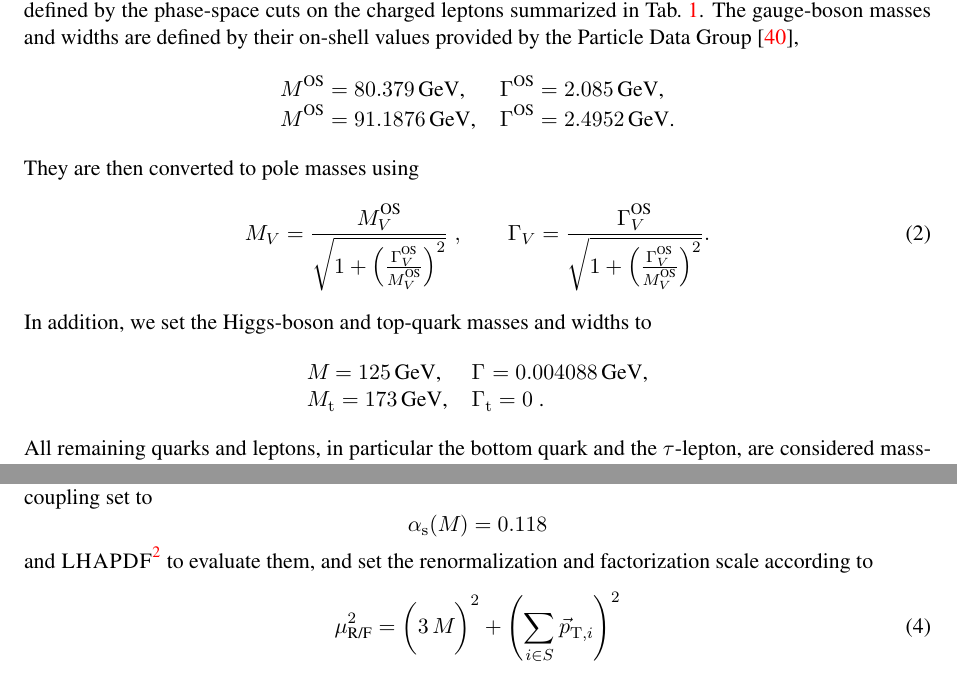
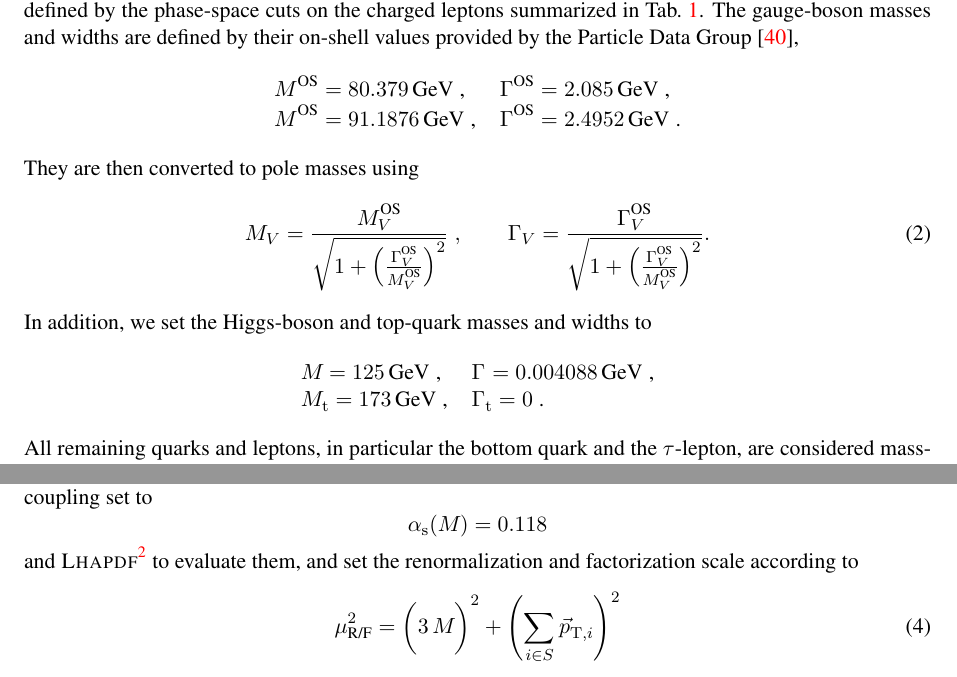
Before and after one commit to MarekSchoenherr/LH19_WWW, a LaTeX document (main.tex, which reads WWW.main.tex): two parts of pages 5 and 6 of 12, joined at a grey line, cut so that both start at the same text. Compiled offline with pdfLaTeX; a LaTeX package or settings file that is missing is left out.

Commit message:
cosmetics

```diff
--- a/WWW.main.tex
+++ b/WWW.main.tex
@@ -236,8 +236,8 @@ The gauge-boson masses and widths are defined by their on-shell
 values provided by the Particle Data Group \cite{Tanabashi:2018oca},
 \begin{center}
   \begin{tabular}{ll}
-    $M_{\PW}^\text{OS}=80.379\,\text{GeV}$,\qquad & $\Gamma_{\PW}^\text{OS}=2.085\,\text{GeV}$, \\
-    $M_{\PZ}^\text{OS}=91.1876\,\text{GeV}$,\qquad & $\Gamma_{\PZ}^\text{OS}=2.4952\,\text{GeV}$.
+    $M_{\PW}^\text{OS}=80.379\,\text{GeV}$\;,\qquad & $\Gamma_{\PW}^\text{OS}=2.085\,\text{GeV}$\;, \\
+    $M_{\PZ}^\text{OS}=91.1876\,\text{GeV}$\;,\qquad & $\Gamma_{\PZ}^\text{OS}=2.4952\,\text{GeV}$\;.
   \end{tabular}
 \end{center}
 They are then converted to pole masses using
@@ -250,8 +250,8 @@ In addition, we set the Higgs-boson and top-quark masses
 and widths to
 \begin{center}
   \begin{tabular}{ll}
-    $M_{\PH}=125\,\text{GeV}$, & $\Gamma_{\PH}=0.004088\,\text{GeV}$, \\
-    $M_{\mathrm{t}}=173\,\text{GeV}$, & $\Gamma_{\mathrm{t}}=0$\;. \\
+    $M_{\PH}=125\,\text{GeV}$\;, & $\Gamma_{\PH}=0.004088\,\text{GeV}$\;, \\
+    $M_{\mathrm{t}}=173\,\text{GeV}$\;, & $\Gamma_{\mathrm{t}}=0$\;. \\
   \end{tabular}
 \end{center}
 All remaining quarks and leptons, in particular the bottom quark and the $\tau$-lepton,
@@ -283,8 +283,8 @@ We choose the PDF sets with the strong coupling set to
 \begin{equation}
   \alpha_{\mathrm{s}}(M_{\PZ})=0.118\nonumber
 \end{equation}
-and \textsc{LHAPDF}\footnote{
-  In particular, we use \textsc{LHAPDF} 6.2.1 with PDF sets
+and \textsc{Lhapdf}\footnote{
+  In particular, we use \textsc{Lhapdf} 6.2.1 with PDF sets
   \texttt{NNPDF31\_lo\_as\_0118} and
   \texttt{NNPDF31\_nlo\_as\_0118\_luxqed}.
 } to evaluate them, and
```
